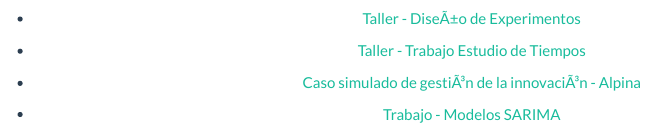
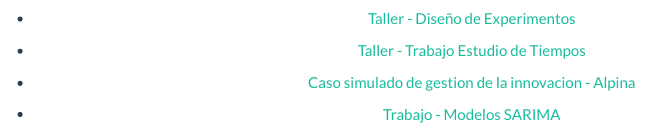
Before and after one commit to jamirag/jamirag.github.io, an R Markdown document (about.Rmd): the page in a window 1100 px wide, from 890 px down. The pictures show the output file about.html that the author committed with the source, opened offline; library style sheets and scripts come from the installed R packages.

Commit message:
Prueba con pag

```diff
--- a/_site.yml
+++ b/_site.yml
@@ -4,7 +4,6 @@ navbar:
   title: "Semillero Unal"
   left:
     - text: "Sobre mi"
-      icon: fab fa-avianex
       href: index.html
     - text: "Trabajos"
       icon: fal fa-balance-scale
--- a/about.Rmd
+++ b/about.Rmd
@@ -14,10 +14,10 @@ A continuacion se presentaran algunos trabajos.
 <img src="Imagen 1.jpg" WIDTH=900 HEIGHT=900
 </center>
 
-- [Taller - DiseÃ±o de Experimentos](https://drive.google.com/open?id=1ff7WUZfMQsD6OZFrzS4TSbNJClXf1vZC)
+- [Taller - Diseño de Experimentos](https://drive.google.com/open?id=1ff7WUZfMQsD6OZFrzS4TSbNJClXf1vZC)
 
 - [Taller - Trabajo Estudio de Tiempos](https://drive.google.com/open?id=1CRj67hzE8e-md-LNfsoG3m5VphdTfXIO)
 
-- [Caso simulado de gestiÃ³n de la innovaciÃ³n - Alpina](https://drive.google.com/open?id=1-sisPz2Q_rJ5U51Frof8C7S0ivpW9ym0)
+- [Caso simulado de gestion de la innovacion - Alpina](https://drive.google.com/open?id=1-sisPz2Q_rJ5U51Frof8C7S0ivpW9ym0)
 
 - [Trabajo - Modelos SARIMA](jamirag.github.io/Trabajo - Modelos SARIMA.pdf)
```
Also changed, not shown: index.Rmd (+1 -1 lines), README.html, about.html, about2.html, index.html.
